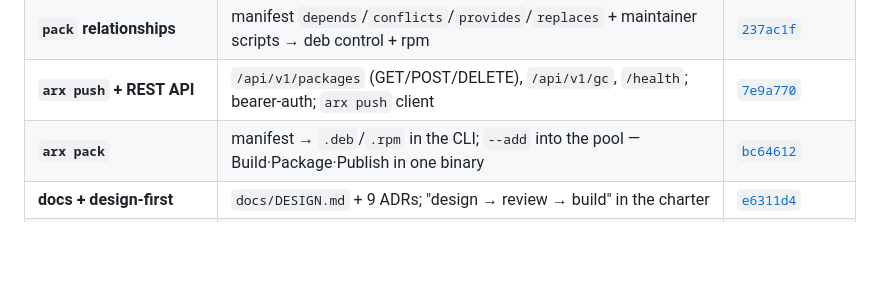
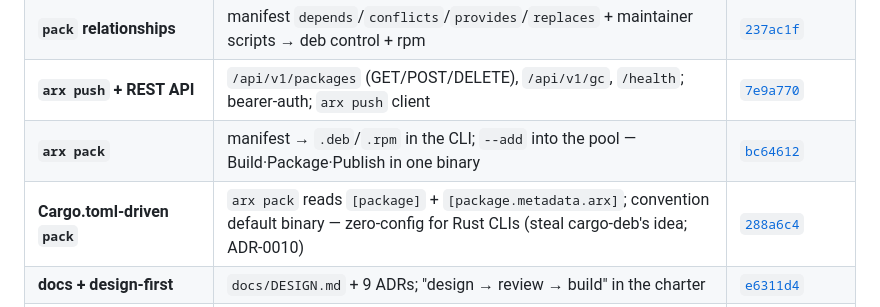
Before and after one commit to artifactx-rs/artifactx, a Markdown page: KANBAN.md, the part around the change. Drawn GitHub-style; blank space fills up the shorter version.

Commit message:
Board: Cargo.toml-driven packaging done (ADR-0010)
Co-Authored-By: Claude Opus 4.8 (1M context) <noreply@anthropic.com>

```diff
--- a/KANBAN.md
+++ b/KANBAN.md
@@ -26,6 +26,7 @@
 | **`pack` relationships** | manifest `depends`/`conflicts`/`provides`/`replaces` + maintainer scripts → deb control + rpm | [`237ac1f`](https://github.com/artifactx-rs/artifactx/commit/237ac1f) |
 | **`arx push` + REST API** | `/api/v1/packages` (GET/POST/DELETE), `/api/v1/gc`, `/health`; bearer-auth; `arx push` client | [`7e9a770`](https://github.com/artifactx-rs/artifactx/commit/7e9a770) |
 | **`arx pack`** | manifest → `.deb`/`.rpm` in the CLI; `--add` into the pool — Build·Package·Publish in one binary | [`bc64612`](https://github.com/artifactx-rs/artifactx/commit/bc64612) |
+| **Cargo.toml-driven `pack`** | `arx pack` reads `[package]` + `[package.metadata.arx]`; convention default binary — zero-config for Rust CLIs (steal cargo-deb's idea; ADR-0010) | [`288a6c4`](https://github.com/artifactx-rs/artifactx/commit/288a6c4) |
 | **docs + design-first** | `docs/DESIGN.md` + 9 ADRs; "design → review → build" in the charter | [`e6311d4`](https://github.com/artifactx-rs/artifactx/commit/e6311d4) |
 | **atomic rollback (apt + yum)** | immutable state dir + atomic symlink flip (shared `debrepo::statedir`); `arx rollback`/`history`; `gc` pins referenced files ([ADR-0008](docs/adr/0008-atomic-rollback.md)) | [`2fad4e9`](https://github.com/artifactx-rs/artifactx/commit/2fad4e9) · [`2b5a000`](https://github.com/artifactx-rs/artifactx/commit/2b5a000) · [`60598c5`](https://github.com/artifactx-rs/artifactx/commit/60598c5) |
 | **Dogfood + CI** | `arx` packs + publishes `arx` → GitHub Pages (`release.yml`); `ci.yml` clippy+test; verified incl. `apt-get install arx` (ADR-0009) | [`8513dc1`](https://github.com/artifactx-rs/artifactx/commit/8513dc1) |
```
